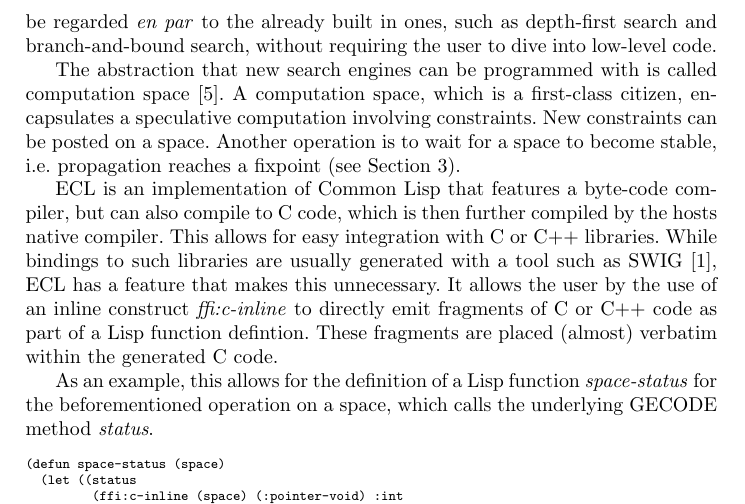
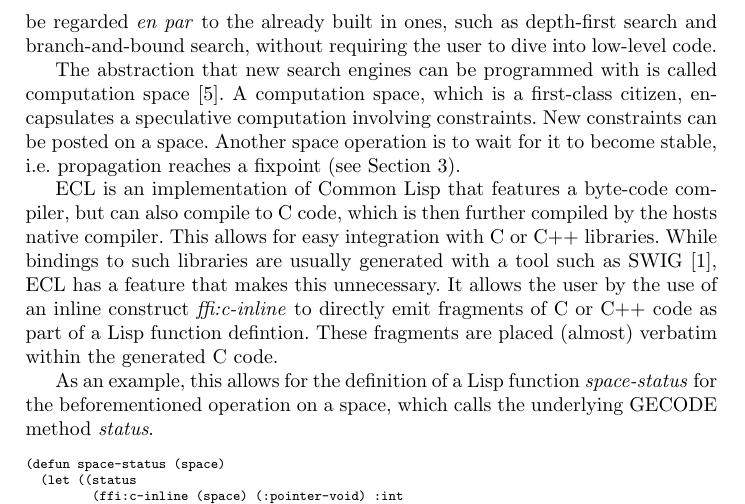
Before and after one commit to kisp/asgl-desc, a LaTeX paper (asgl-desc.tex): part of page 2 of 4, cut so that both start at the same text. Compiled offline with pdfLaTeX.

Commit message:
small ch

```diff
--- a/asgl-desc.tex
+++ b/asgl-desc.tex
@@ -99,7 +99,7 @@ The abstraction that new search engines can be programmed with is
 called computation space \cite{Engines:97}. A computation space, which
 is a first-class citizen, encapsulates a speculative computation
 involving constraints. New constraints can be posted on a
-space. Another operation is to wait for a space to become stable,
+space. Another space operation is to wait for it to become stable,
 i.e. propagation reaches a fixpoint (see Section~\ref{sec:grounded}).
 
 ECL is an implementation of Common Lisp that features a
```
Also changed, not shown: 1 other file.
